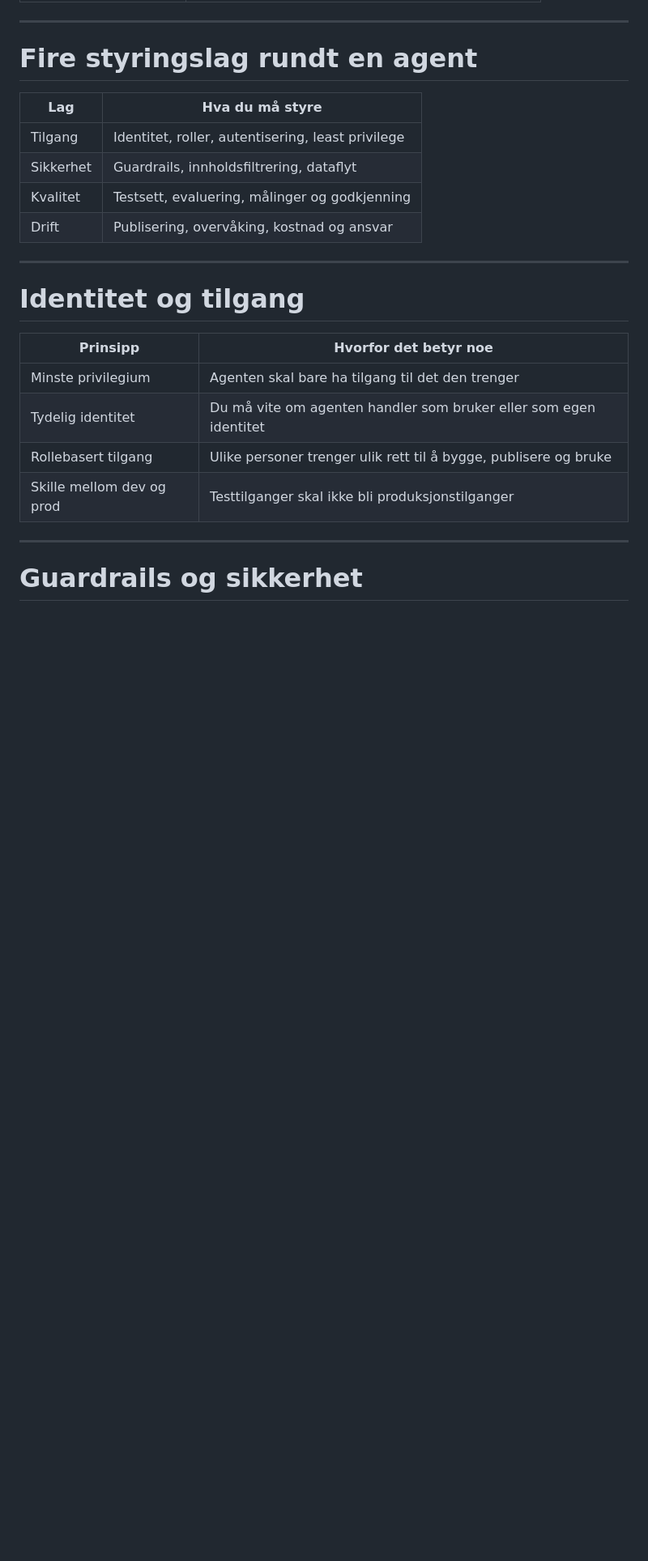
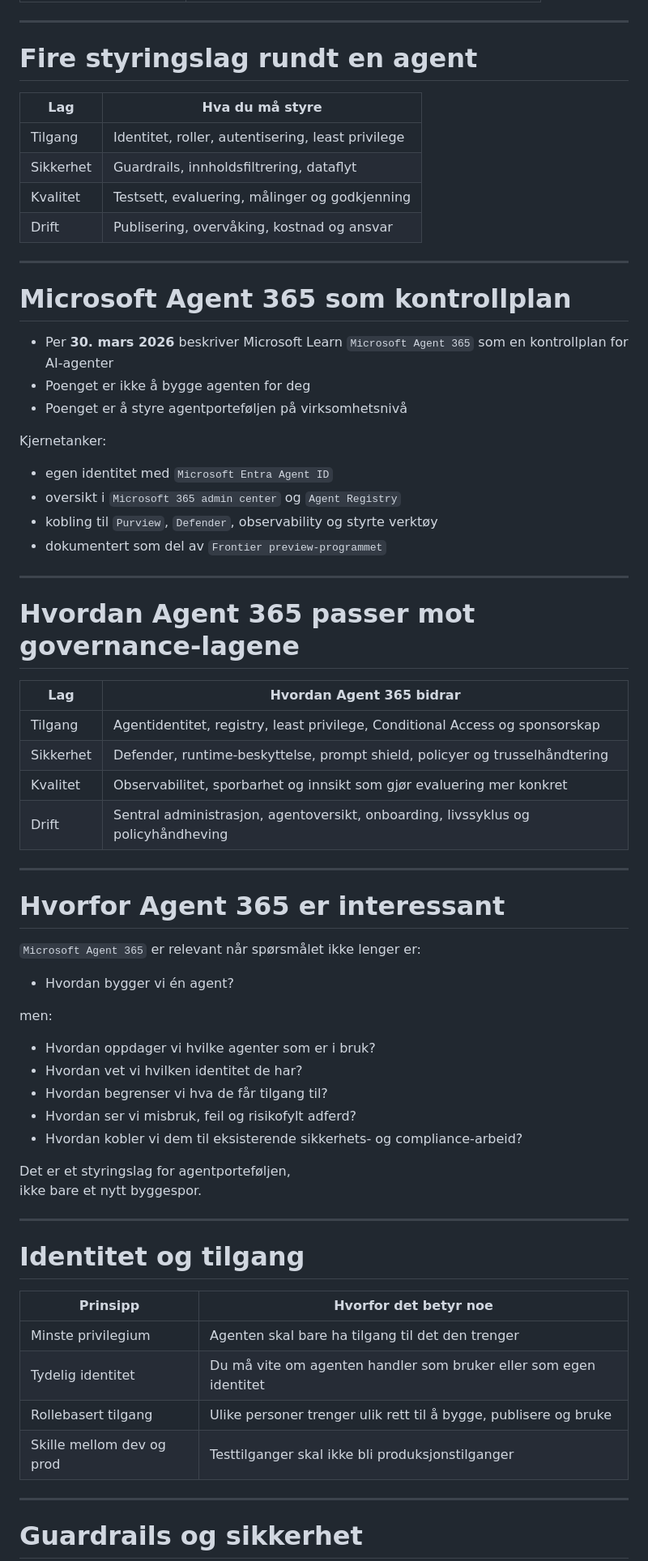
Before and after one commit to sstalsberg/tc2026-agent, a Markdown page: slides/tc26-modul07.md, the part around one of its changes. Shown at 81% size. Rendered like a GitHub page; blank space fills up the shorter version.

Commit message:
Updated slide 07 med Agent365

```diff
--- a/slides/tc26-modul07.md
+++ b/slides/tc26-modul07.md
@@ -151,6 +151,52 @@ style: |
 
 ---
 
+# Microsoft Agent 365 som kontrollplan
+
+- Per **30. mars 2026** beskriver Microsoft Learn `Microsoft Agent 365`
+  som en kontrollplan for AI-agenter
+- Poenget er ikke å bygge agenten for deg
+- Poenget er å styre agentporteføljen på virksomhetsnivå
+
+Kjernetanker:
+
+- egen identitet med `Microsoft Entra Agent ID`
+- oversikt i `Microsoft 365 admin center` og `Agent Registry`
+- kobling til `Purview`, `Defender`, observability og styrte verktøy
+- dokumentert som del av `Frontier preview-programmet`
+
+---
+
+# Hvordan Agent 365 passer mot governance-lagene
+
+| Lag | Hvordan Agent 365 bidrar |
+| --- | --- |
+| Tilgang | Agentidentitet, registry, least privilege, Conditional Access og sponsorskap |
+| Sikkerhet | Defender, runtime-beskyttelse, prompt shield, policyer og trusselhåndtering |
+| Kvalitet | Observabilitet, sporbarhet og innsikt som gjør evaluering mer konkret |
+| Drift | Sentral administrasjon, agentoversikt, onboarding, livssyklus og policyhåndheving |
+
+---
+
+# Hvorfor Agent 365 er interessant
+
+`Microsoft Agent 365` er relevant når spørsmålet ikke lenger er:
+
+- Hvordan bygger vi én agent?
+
+men:
+
+- Hvordan oppdager vi hvilke agenter som er i bruk?
+- Hvordan vet vi hvilken identitet de har?
+- Hvordan begrenser vi hva de får tilgang til?
+- Hvordan ser vi misbruk, feil og risikofylt adferd?
+- Hvordan kobler vi dem til eksisterende sikkerhets- og compliance-arbeid?
+
+Det er et styringslag for agentporteføljen,
+ikke bare et nytt byggespor.
+
+---
+
 # Identitet og tilgang
 
 | Prinsipp | Hvorfor det betyr noe |
```
Also changed, not shown: other parts of slides/tc26-modul07.md (+3 -2 lines).
